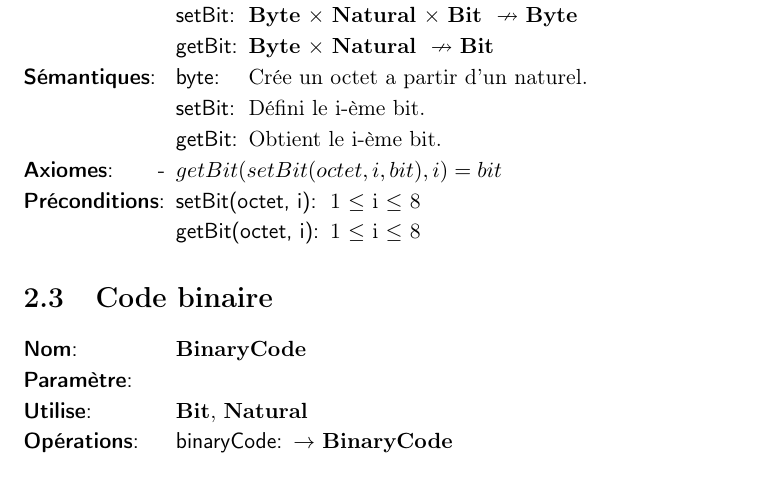
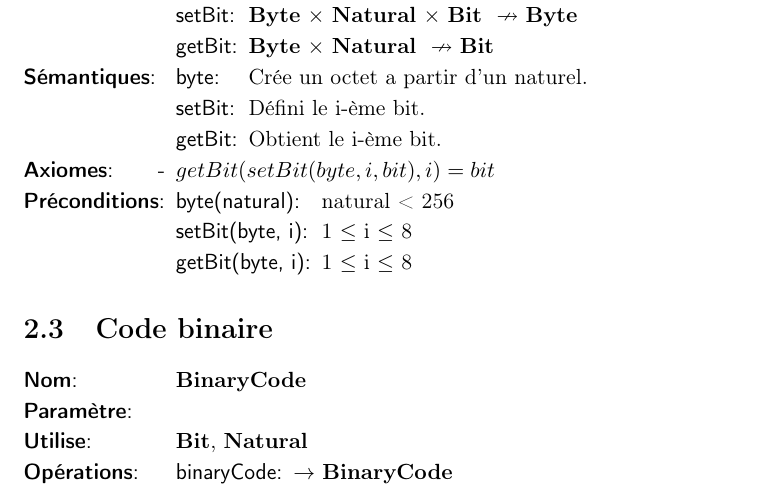
Before and after one commit to AlixANNERAUD/Huffman_compressor, a LaTeX document (rapport/rapport.tex, which reads rapport/analyse/octet.tex): part of page 4 of 15, cut so that both start at the same text. Compiled offline with pdfLaTeX.

Commit message:
#3 Add precondition & translations

```diff
--- a/rapport/analyse/octet.tex
+++ b/rapport/analyse/octet.tex
@@ -16,10 +16,11 @@
         \tadSemantique{getBit}{Obtient le i-ème bit.}
     \end{tadSemantiques}
     \begin{tadAxiomes}
-        \tadAxiome{getBit(setBit(octet, i, bit), i) = bit}
+        \tadAxiome{getBit(setBit(byte, i, bit), i) = bit}
     \end{tadAxiomes}
-    \begin{tadPreconditions}{getBit(octet, i)}
-		\tadPrecondition{setBit(octet, i)}{1 $\leq$ i $\leq$ 8}
-		\tadPrecondition{getBit(octet, i)}{1 $\leq$ i $\leq$ 8}
+    \begin{tadPreconditions}{getBit(byte, i)}
+        \tadPrecondition{byte(natural)}{natural < 256}
+		\tadPrecondition{setBit(byte, i)}{1 $\leq$ i $\leq$ 8}
+		\tadPrecondition{getBit(byte, i)}{1 $\leq$ i $\leq$ 8}
     \end{tadPreconditions}
 \end{tad}
```
Also changed, not shown: rapport/analyse/octet.tex (2 more changed lines).
